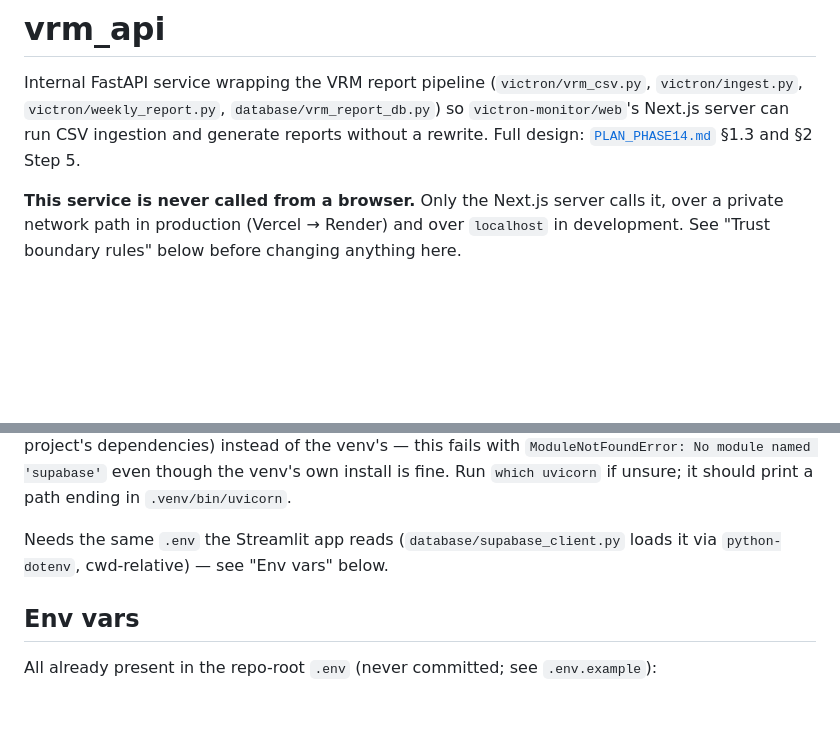
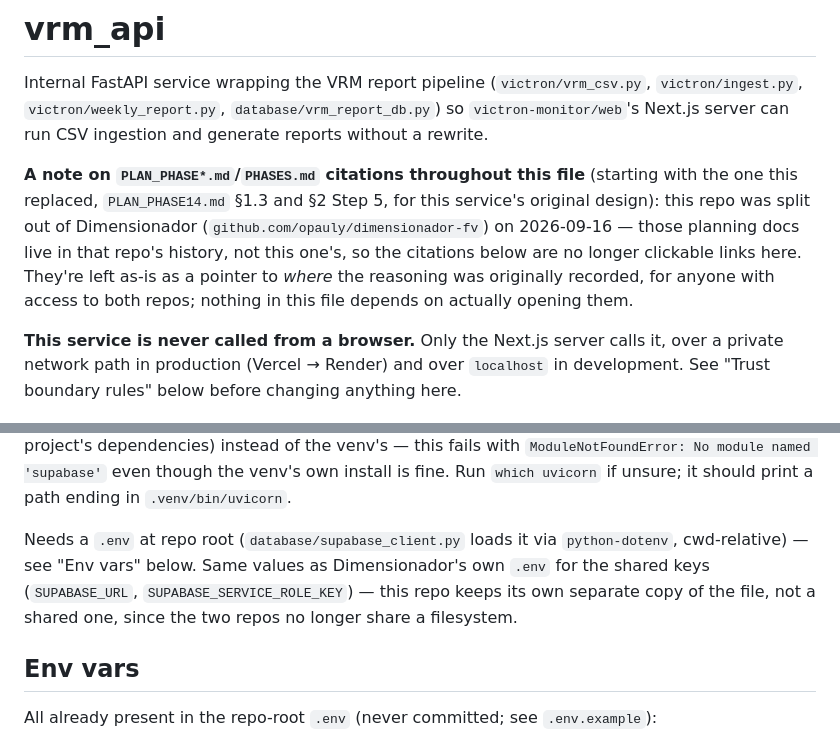
Before and after one commit to opauly/vrm-monitor, a Markdown page: vrm_api/README.md, 2 parts joined by grey strips. Rendered like a GitHub page; blank space fills up the shorter version.

```diff
--- a/vrm_api/README.md
+++ b/vrm_api/README.md
@@ -3,8 +3,16 @@
 Internal FastAPI service wrapping the VRM report pipeline
 (`victron/vrm_csv.py`, `victron/ingest.py`, `victron/weekly_report.py`,
 `database/vrm_report_db.py`) so `victron-monitor/web`'s Next.js server can
-run CSV ingestion and generate reports without a rewrite. Full design:
-[`PLAN_PHASE14.md`](../PLAN_PHASE14.md) §1.3 and §2 Step 5.
+run CSV ingestion and generate reports without a rewrite.
+
+**A note on `PLAN_PHASE*.md`/`PHASES.md` citations throughout this file**
+(starting with the one this replaced, `PLAN_PHASE14.md` §1.3 and §2 Step 5,
+for this service's original design): this repo was split out of
+Dimensionador (`github.com/opauly/dimensionador-fv`) on 2026-09-16 — those
+planning docs live in that repo's history, not this one's, so the citations
+below are no longer clickable links here. They're left as-is as a pointer
+to *where* the reasoning was originally recorded, for anyone with access to
+both repos; nothing in this file depends on actually opening them.
 
 **This service is never called from a browser.** Only the Next.js server
 calls it, over a private network path in production (Vercel → Render) and
@@ -33,8 +41,12 @@ project's dependencies) instead of the venv's — this fails with
 install is fine. Run `which uvicorn` if unsure; it should print a path
 ending in `.venv/bin/uvicorn`.
 
-Needs the same `.env` the Streamlit app reads (`database/supabase_client.py`
-loads it via `python-dotenv`, cwd-relative) — see "Env vars" below.
+Needs a `.env` at repo root (`database/supabase_client.py` loads it via
+`python-dotenv`, cwd-relative) — see "Env vars" below. Same values as
+Dimensionador's own `.env` for the shared keys (`SUPABASE_URL`,
+`SUPABASE_SERVICE_ROLE_KEY`) — this repo keeps its own separate copy of
+the file, not a shared one, since the two repos no longer share a
+filesystem.
 
 ## Env vars
 
```
Also changed, not shown: README.md (added, +51 -0 lines).
